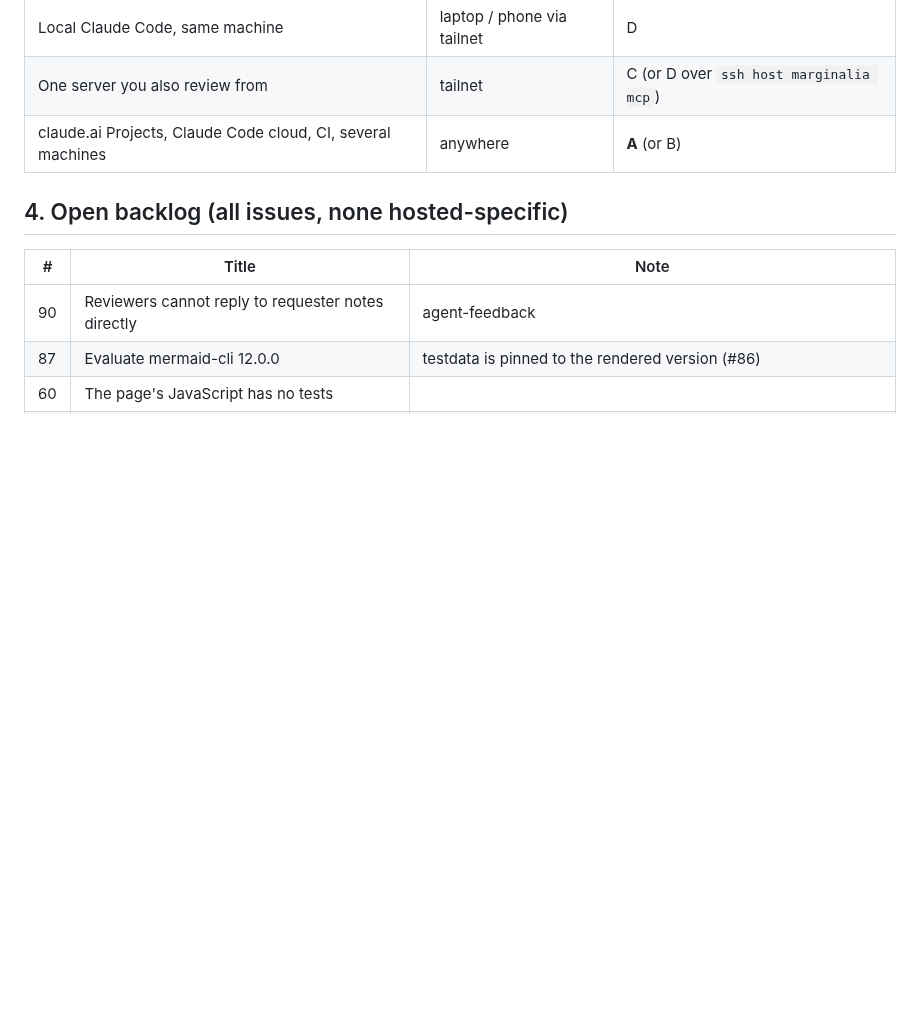
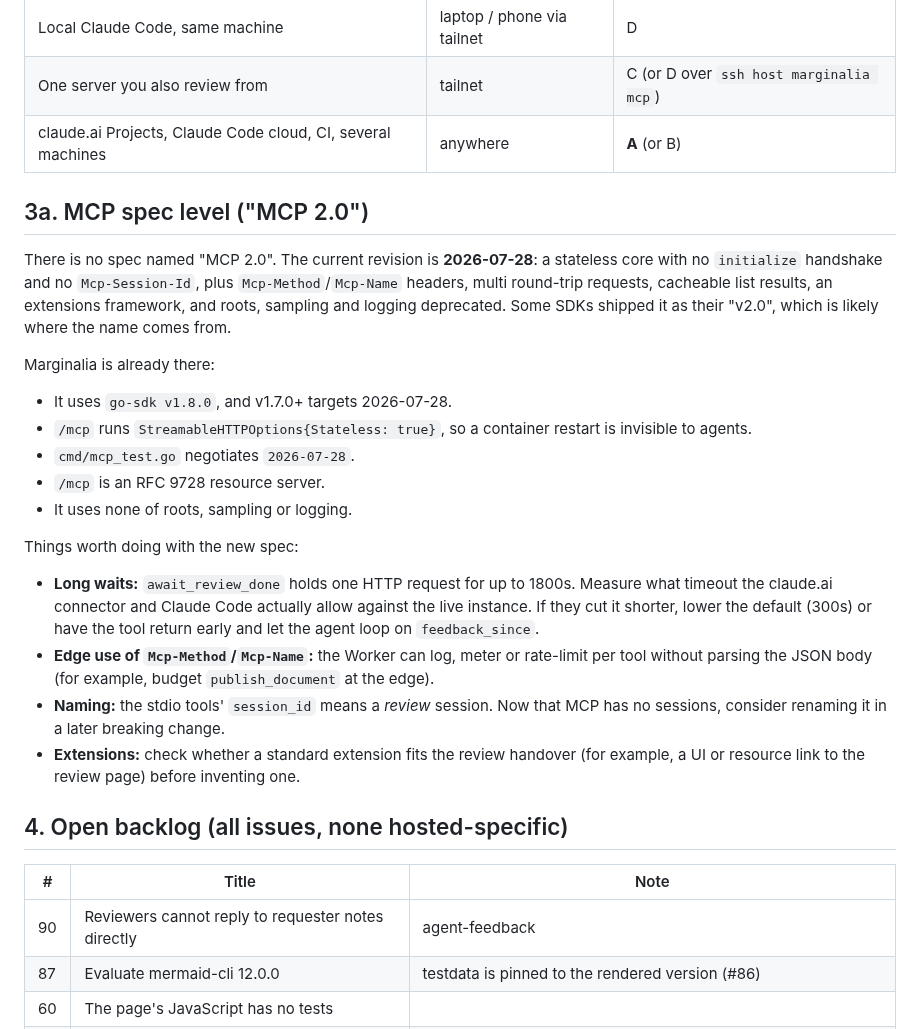
Before and after one commit to gruesomeparty/marginalia, a Markdown page: HANDOFF-hosted-mcp.md, the part around the change. GitHub-like rendering; blank space fills up the shorter version.

Commit message:
docs(handoff): MCP spec level — 2026-07-28 is already the baseline
Co-Authored-By: Claude Opus 5.5 <noreply@anthropic.com>
Claude-Session: https://claude.ai/code/session_01TBf72paVEwhWsPnjDuCDAn

```diff
--- a/HANDOFF-hosted-mcp.md
+++ b/HANDOFF-hosted-mcp.md
@@ -134,6 +134,23 @@ This is the default product: `{ "command": "marginalia", "args": ["mcp"] }`. Use
 | One server you also review from | tailnet | C (or D over `ssh host marginalia mcp`) |
 | claude.ai Projects, Claude Code cloud, CI, several machines | anywhere | **A** (or B) |
 
+## 3a. MCP spec level ("MCP 2.0")
+
+There is no spec named "MCP 2.0". The current revision is **2026-07-28**: a stateless core with no `initialize` handshake and no `Mcp-Session-Id`, plus `Mcp-Method`/`Mcp-Name` headers, multi round-trip requests, cacheable list results, an extensions framework, and roots, sampling and logging deprecated. Some SDKs shipped it as their "v2.0", which is likely where the name comes from.
+
+Marginalia is already there:
+- It uses `go-sdk v1.8.0`, and v1.7.0+ targets 2026-07-28.
+- `/mcp` runs `StreamableHTTPOptions{Stateless: true}`, so a container restart is invisible to agents.
+- `cmd/mcp_test.go` negotiates `2026-07-28`.
+- `/mcp` is an RFC 9728 resource server.
+- It uses none of roots, sampling or logging.
+
+Things worth doing with the new spec:
+- **Long waits:** `await_review_done` holds one HTTP request for up to 1800s. Measure what timeout the claude.ai connector and Claude Code actually allow against the live instance. If they cut it shorter, lower the default (300s) or have the tool return early and let the agent loop on `feedback_since`.
+- **Edge use of `Mcp-Method`/`Mcp-Name`:** the Worker can log, meter or rate-limit per tool without parsing the JSON body (for example, budget `publish_document` at the edge).
+- **Naming:** the stdio tools' `session_id` means a *review* session. Now that MCP has no sessions, consider renaming it in a later breaking change.
+- **Extensions:** check whether a standard extension fits the review handover (for example, a UI or resource link to the review page) before inventing one.
+
 ## 4. Open backlog (all issues, none hosted-specific)
 
 | # | Title | Note |
```
